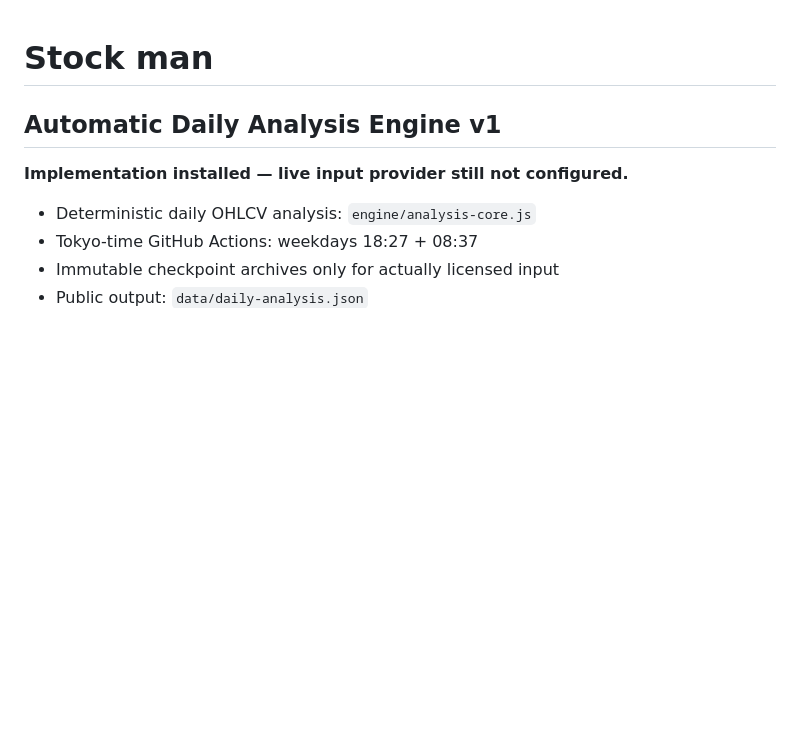
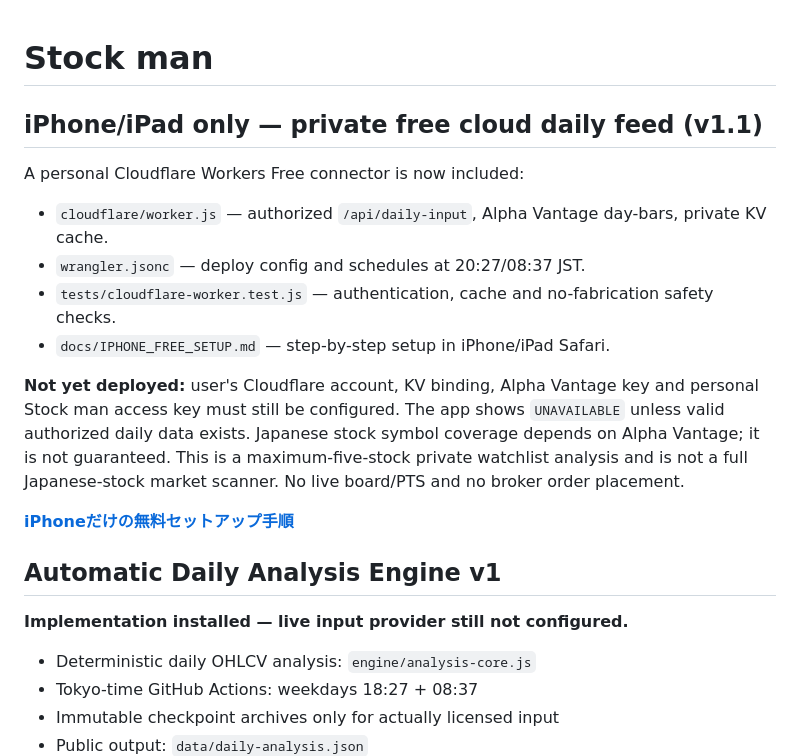
Before and after one commit to hiroto1209-sketch/Stock-man, a Markdown page: README.md, the part around the change. Rendered like a GitHub page; blank space fills up the shorter version.

Commit message:
Document iPhone/iPad-only private free Cloudflare daily analysis architecture

```diff
--- a/README.md
+++ b/README.md
@@ -1,4 +1,19 @@
 # Stock man
+
+## iPhone/iPad only — private free cloud daily feed (v1.1)
+
+A personal Cloudflare Workers Free connector is now included:
+
+- `cloudflare/worker.js` — authorized `/api/daily-input`, Alpha Vantage day-bars, private KV cache.
+- `wrangler.jsonc` — deploy config and schedules at 20:27/08:37 JST.
+- `tests/cloudflare-worker.test.js` — authentication, cache and no-fabrication safety checks.
+- `docs/IPHONE_FREE_SETUP.md` — step-by-step setup in iPhone/iPad Safari.
+
+**Not yet deployed:** user's Cloudflare account, KV binding, Alpha Vantage key and personal Stock man access key must still be configured. The app shows `UNAVAILABLE` unless valid authorized daily data exists. Japanese stock symbol coverage depends on Alpha Vantage; it is not guaranteed. This is a maximum-five-stock private watchlist analysis and is not a full Japanese-stock market scanner. No live board/PTS and no broker order placement.
+
+[**iPhoneだけの無料セットアップ手順**](docs/IPHONE_FREE_SETUP.md)
+
+
 
 
 ## Automatic Daily Analysis Engine v1
```
